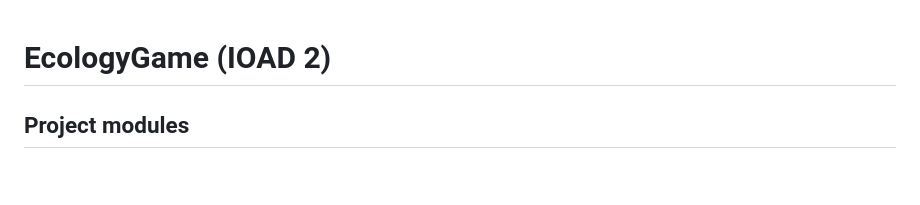
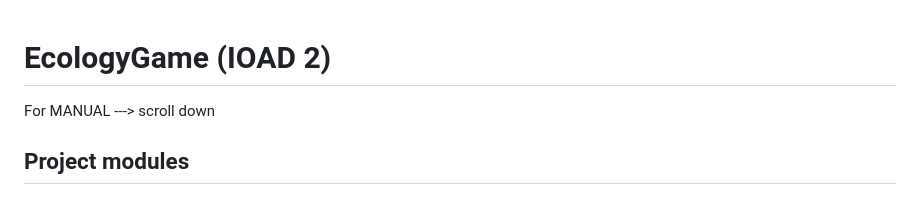
Before and after one commit to jedrek2504/EcologyGame, a Markdown page: README.md, the part around the change. GitHub-like rendering.

```diff
--- a/README.md
+++ b/README.md
@@ -1,4 +1,5 @@
 # EcologyGame (IOAD 2)
+For MANUAL ---> scroll down
 ## Project modules
 # User management module
 ### Module APIs
```
